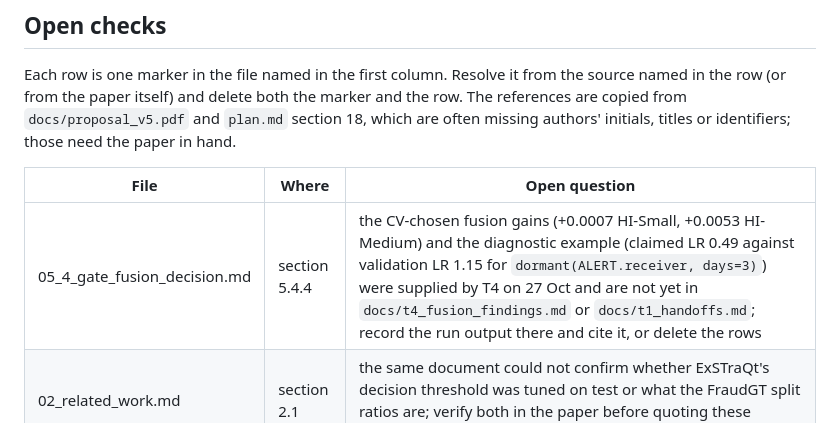
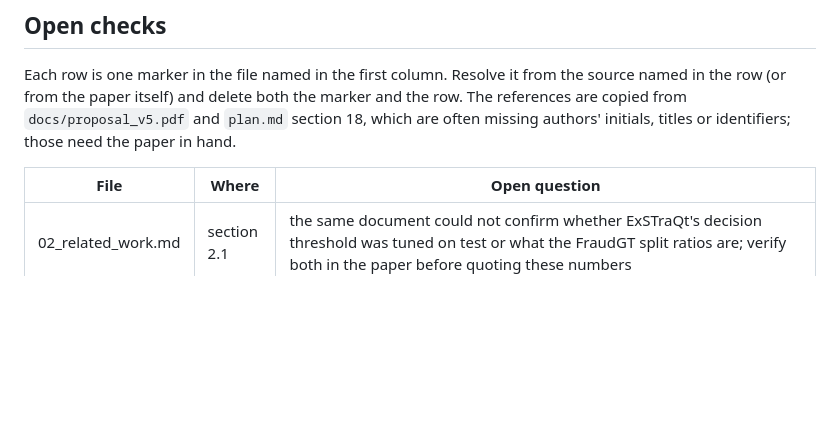
Before and after one commit to BhavyaV05/Transaction-Thieves, a Markdown page: docs/report/README.md, the part around the change. GitHub-like rendering; blank space fills up the shorter version.

Commit message:
record the real-data g2 diagnostics and drop the resolved check

```diff
--- a/docs/report/README.md
+++ b/docs/report/README.md
@@ -84,7 +84,6 @@ Each row is one marker in the file named in the first column. Resolve it from th
 
 | File | Where | Open question |
 |---|---|---|
-| 05_4_gate_fusion_decision.md | section 5.4.4 | the CV-chosen fusion gains (+0.0007 HI-Small, +0.0053 HI-Medium) and the diagnostic example (claimed LR 0.49 against validation LR 1.15 for `dormant(ALERT.receiver, days=3)`) were supplied by T4 on 27 Oct and are not yet in `docs/t4_fusion_findings.md` or `docs/t1_handoffs.md`; record the run output there and cite it, or delete the rows |
 | 02_related_work.md | section 2.1 | the same document could not confirm whether ExSTraQt's decision threshold was tuned on test or what the FraudGT split ratios are; verify both in the paper before quoting these numbers |
 | 02_related_work.md | section 2.2 | describe what Aurora actually evaluated, from the report itself; the repo only characterises it, in Table 1 of the proposal, among the "federated AML" work in which banks train jointly or compute on pooled data |
 | 02_related_work.md | section 2.2 | add references for federated averaging, DP-SGD, Flower and Opacus; none of them is in the proposal or in plan.md section 18 |
```
Also changed, not shown: docs/report/05_4_gate_fusion_decision.md (+1 -1 lines), docs/t4_fusion_findings.md (+15 -0 lines).
